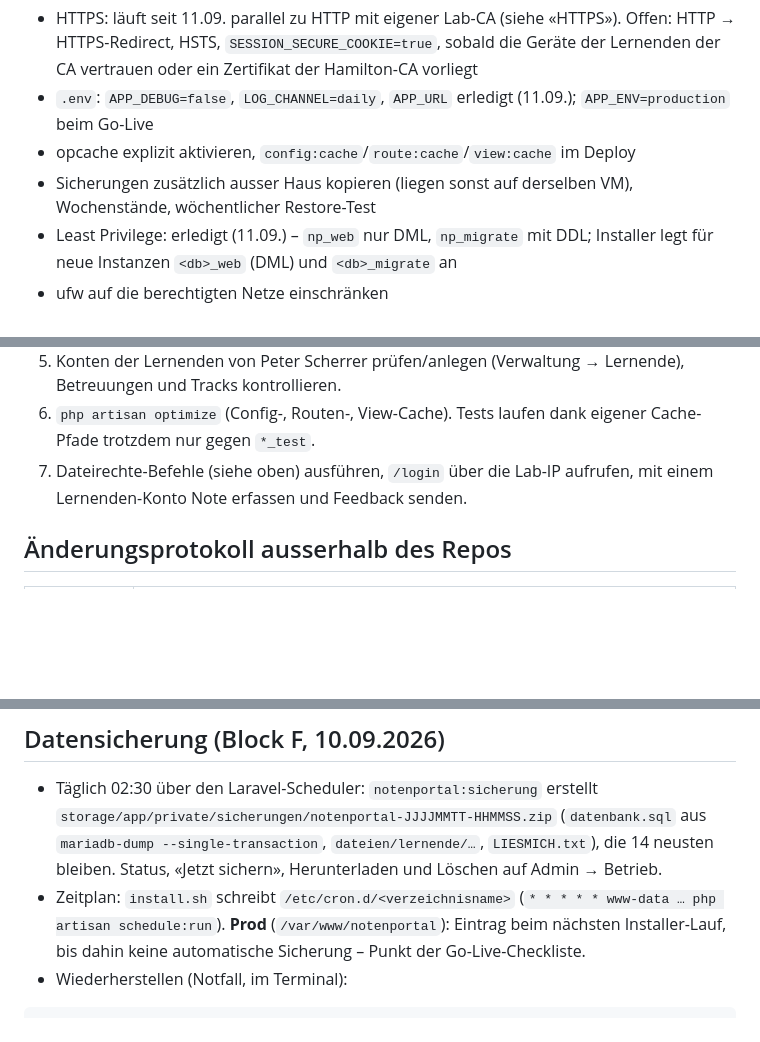
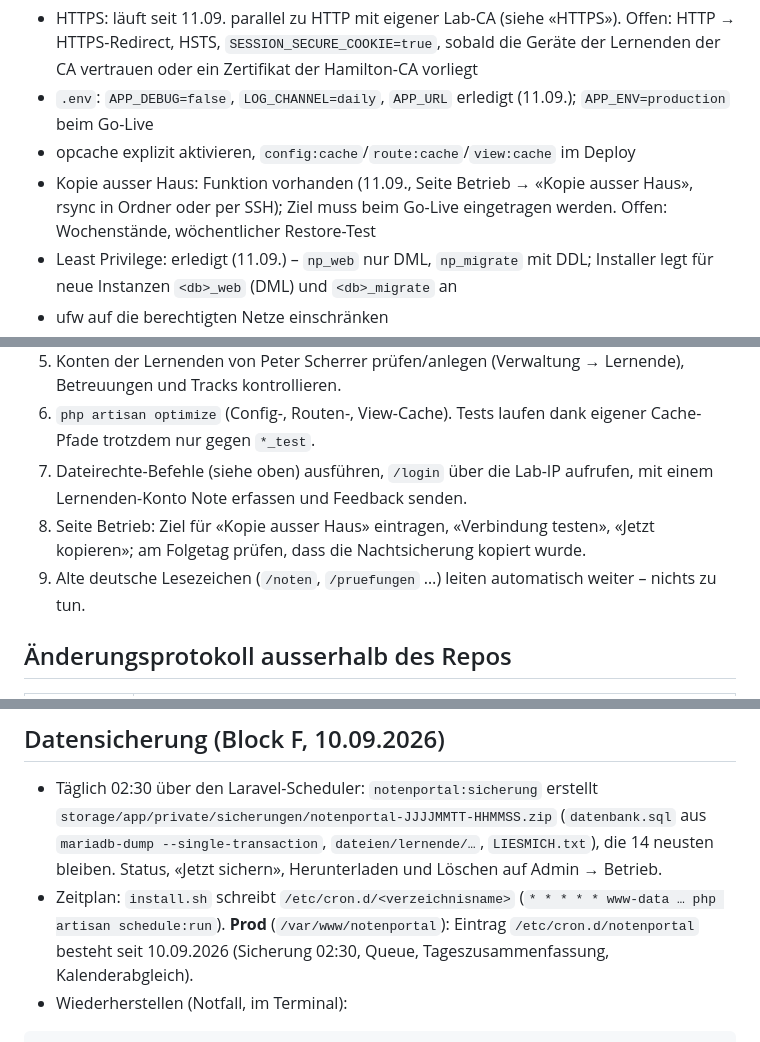
Before and after one commit to magic-usb-c/notenportal, a Markdown page: docs/betrieb.md, 3 parts joined by grey strips. Drawn GitHub-style; blank space fills up the shorter version.

Commit message:
Docs: Prod-Cron und Go-Live-Checkliste (Kopie ausser Haus, alte Lesezeichen) aktualisieren
Claude-Session: https://claude.ai/code/session_01WWQRZFtc9VQL44uFzKGvUY

````diff
--- a/docs/betrieb.md
+++ b/docs/betrieb.md
@@ -32,7 +32,7 @@ Pilot im geschlossenen ICT-LAB-Netz ohne HTTPS und Härtung. Vor einem Betrieb a
 - HTTPS: läuft seit 11.09. parallel zu HTTP mit eigener Lab-CA (siehe «HTTPS»). Offen: HTTP → HTTPS-Redirect, HSTS, `SESSION_SECURE_COOKIE=true`, sobald die Geräte der Lernenden der CA vertrauen oder ein Zertifikat der Hamilton-CA vorliegt
 - `.env`: `APP_DEBUG=false`, `LOG_CHANNEL=daily`, `APP_URL` erledigt (11.09.); `APP_ENV=production` beim Go-Live
 - opcache explizit aktivieren, `config:cache`/`route:cache`/`view:cache` im Deploy
-- Sicherungen zusätzlich ausser Haus kopieren (liegen sonst auf derselben VM), Wochenstände, wöchentlicher Restore-Test
+- Kopie ausser Haus: Funktion vorhanden (11.09., Seite Betrieb → «Kopie ausser Haus», rsync in Ordner oder per SSH); Ziel muss beim Go-Live eingetragen werden. Offen: Wochenstände, wöchentlicher Restore-Test
 - Least Privilege: erledigt (11.09.) – `np_web` nur DML, `np_migrate` mit DDL; Installer legt für neue Instanzen `<db>_web` (DML) und `<db>_migrate` an
 - ufw auf die berechtigten Netze einschränken
 - php-fpm + mpm_event statt mod_php + prefork
@@ -68,6 +68,8 @@ sudo systemctl reload apache2
 5. Konten der Lernenden von Peter Scherrer prüfen/anlegen (Verwaltung → Lernende), Betreuungen und Tracks kontrollieren.
 6. `php artisan optimize` (Config-, Routen-, View-Cache). Tests laufen dank eigener Cache-Pfade trotzdem nur gegen `*_test`.
 7. Dateirechte-Befehle (siehe oben) ausführen, `/login` über die Lab-IP aufrufen, mit einem Lernenden-Konto Note erfassen und Feedback senden.
+8. Seite Betrieb: Ziel für «Kopie ausser Haus» eintragen, «Verbindung testen», «Jetzt kopieren»; am Folgetag prüfen, dass die Nachtsicherung kopiert wurde.
+9. Alte deutsche Lesezeichen (`/noten`, `/pruefungen` …) leiten automatisch weiter – nichts zu tun.
 
 ## Änderungsprotokoll ausserhalb des Repos
 
@@ -115,7 +117,7 @@ sudo systemctl reload apache2
 ## Datensicherung (Block F, 10.09.2026)
 
 - Täglich 02:30 über den Laravel-Scheduler: `notenportal:sicherung` erstellt `storage/app/private/sicherungen/notenportal-JJJJMMTT-HHMMSS.zip` (`datenbank.sql` aus `mariadb-dump --single-transaction`, `dateien/lernende/…`, `LIESMICH.txt`), die 14 neusten bleiben. Status, «Jetzt sichern», Herunterladen und Löschen auf Admin → Betrieb.
-- Zeitplan: `install.sh` schreibt `/etc/cron.d/<verzeichnisname>` (`* * * * * www-data … php artisan schedule:run`). **Prod** (`/var/www/notenportal`): Eintrag beim nächsten Installer-Lauf, bis dahin keine automatische Sicherung – Punkt der Go-Live-Checkliste.
+- Zeitplan: `install.sh` schreibt `/etc/cron.d/<verzeichnisname>` (`* * * * * www-data … php artisan schedule:run`). **Prod** (`/var/www/notenportal`): Eintrag `/etc/cron.d/notenportal` besteht seit 10.09.2026 (Sicherung 02:30, Queue, Tageszusammenfassung, Kalenderabgleich).
 - Wiederherstellen (Notfall, im Terminal):
 
 ```bash
````
